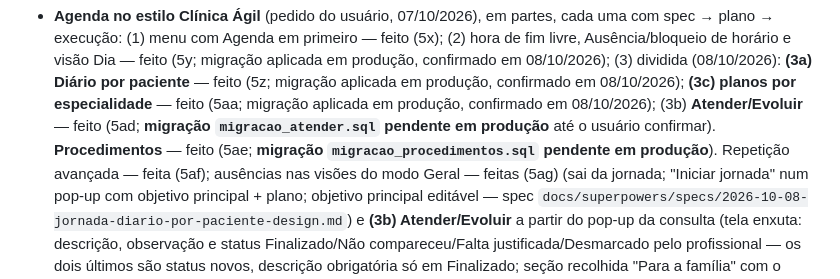
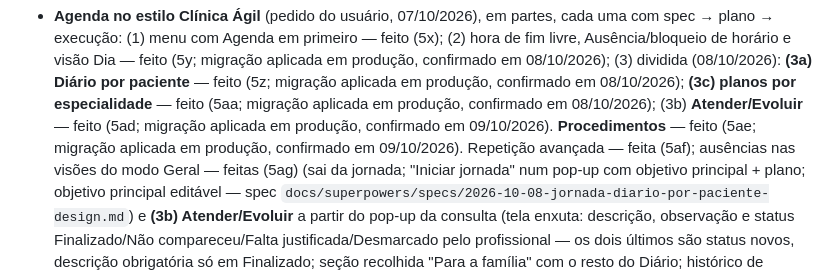
Before and after one commit to andremoreirapanda/panda-tech, a Markdown page: CLAUDE.md, the part around the change. Drawn GitHub-style.

Commit message:
CLAUDE.md: migrações do Atender e dos Procedimentos aplicadas
Co-Authored-By: Claude Opus 5.5 <noreply@anthropic.com>

```diff
--- a/CLAUDE.md
+++ b/CLAUDE.md
@@ -870,9 +870,9 @@ foi trocada (cPanel e secret `DATABASE_URL` do GitHub atualizados).
   em 08/10/2026); (3) dividida (08/10/2026): **(3a) Diário por
   paciente** — feito (5z; migração aplicada em produção, confirmado em
   08/10/2026); **(3c) planos por especialidade** — feito (5aa; migração aplicada em
-  produção, confirmado em 08/10/2026); (3b) **Atender/Evoluir** — feito (5ad; **migração `migracao_atender.sql`
-  pendente em produção** até o usuário confirmar). **Procedimentos** — feito
-  (5ae; **migração `migracao_procedimentos.sql` pendente em produção**). Repetição avançada — feita (5af); ausências nas visões do modo Geral —
+  produção, confirmado em 08/10/2026); (3b) **Atender/Evoluir** — feito (5ad; migração aplicada em produção,
+  confirmado em 09/10/2026). **Procedimentos** — feito (5ae; migração
+  aplicada em produção, confirmado em 09/10/2026). Repetição avançada — feita (5af); ausências nas visões do modo Geral —
   feitas (5ag) (sai da jornada; "Iniciar jornada" num pop-up com objetivo
   principal + plano; objetivo principal editável — spec
   `docs/superpowers/specs/2026-10-08-jornada-diario-por-paciente-design.md`) e
```
